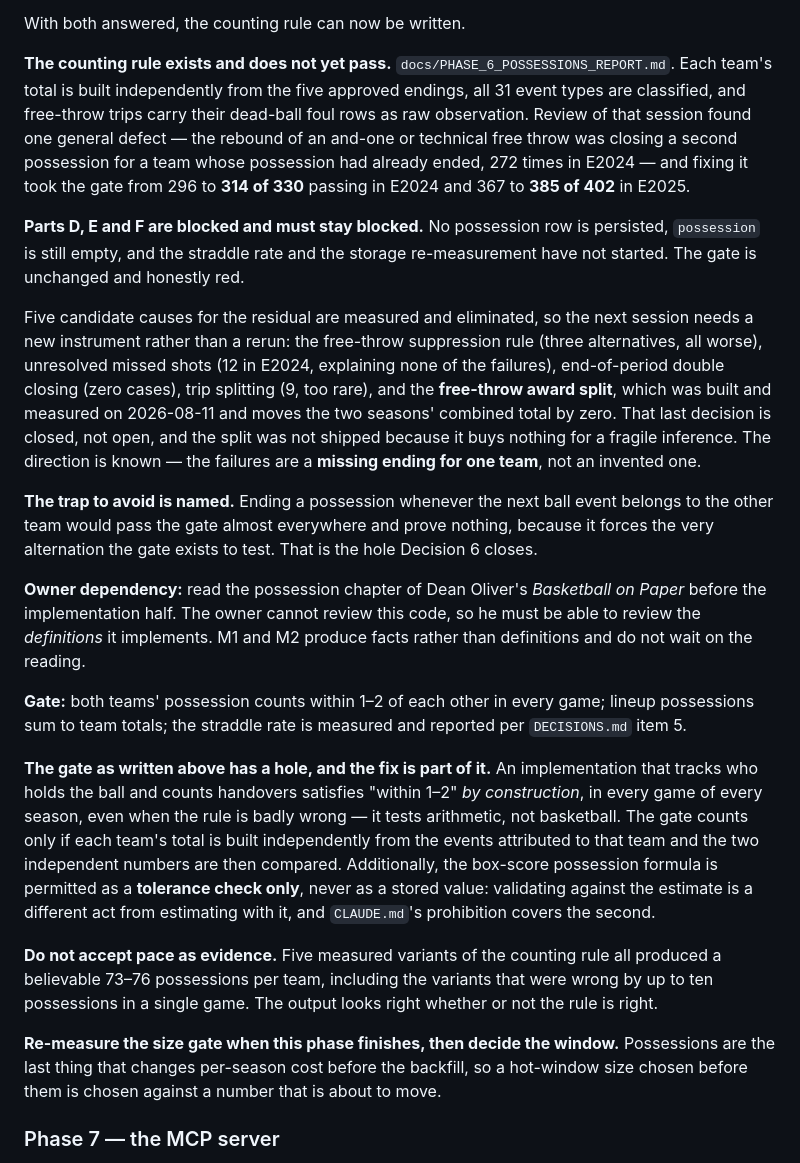
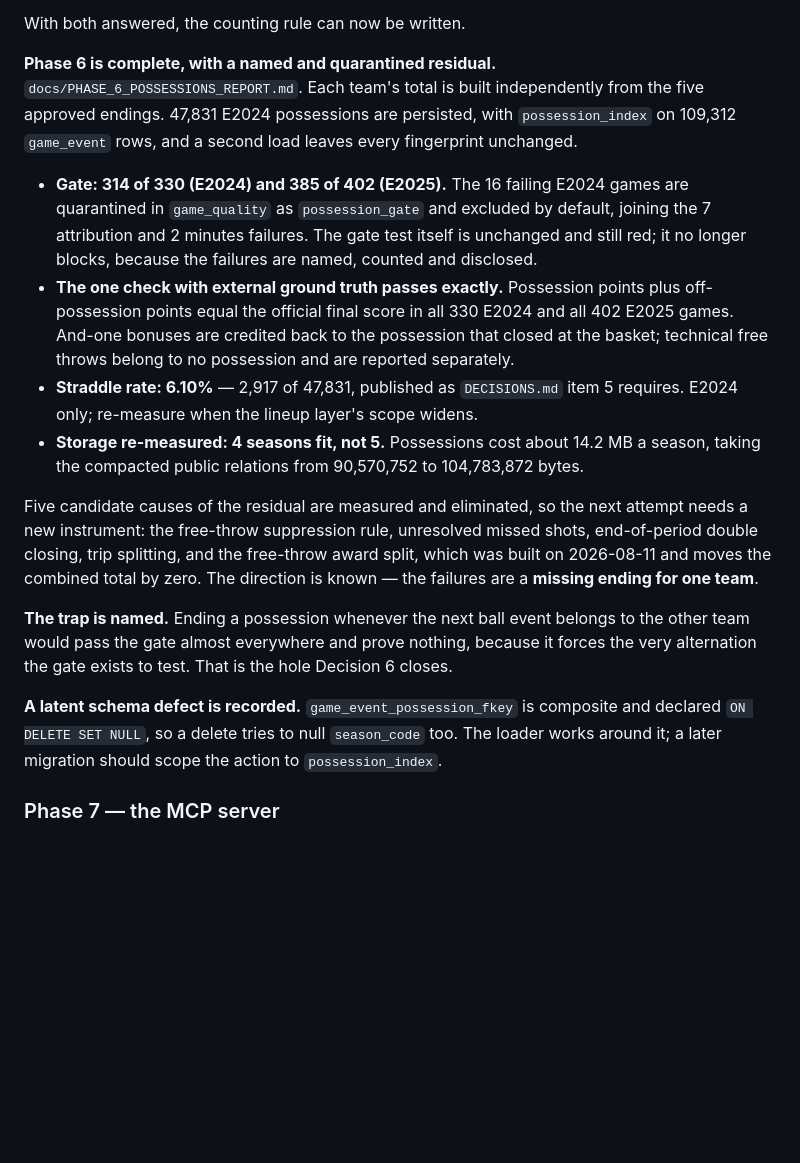
Before and after one commit to egemeny13/euroleague-analytics, a Markdown page: ROADMAP.md, the part around the change. Drawn GitHub-style; blank space fills up the shorter version.

```diff
--- a/ROADMAP.md
+++ b/ROADMAP.md
@@ -176,62 +176,43 @@ E2024 and E2025 independently.
 
 With both answered, the counting rule can now be written.
 
-**The counting rule exists and does not yet pass.**
+**Phase 6 is complete, with a named and quarantined residual.**
 `docs/PHASE_6_POSSESSIONS_REPORT.md`. Each team's total is built independently
-from the five approved endings, all 31 event types are classified, and free-throw
-trips carry their dead-ball foul rows as raw observation. Review of that session
-found one general defect — the rebound of an and-one or technical free throw was
-closing a second possession for a team whose possession had already ended, 272
-times in E2024 — and fixing it took the gate from 296 to **314 of 330** passing
-in E2024 and 367 to **385 of 402** in E2025.
+from the five approved endings. 47,831 E2024 possessions are persisted, with
+`possession_index` on 109,312 `game_event` rows, and a second load leaves every
+fingerprint unchanged.
 
-**Parts D, E and F are blocked and must stay blocked.** No possession row is
-persisted, `possession` is still empty, and the straddle rate and the storage
-re-measurement have not started. The gate is unchanged and honestly red.
+- **Gate: 314 of 330 (E2024) and 385 of 402 (E2025).** The 16 failing E2024
+  games are quarantined in `game_quality` as `possession_gate` and excluded by
+  default, joining the 7 attribution and 2 minutes failures. The gate test
+  itself is unchanged and still red; it no longer blocks, because the failures
+  are named, counted and disclosed.
+- **The one check with external ground truth passes exactly.** Possession points
+  plus off-possession points equal the official final score in all 330 E2024 and
+  all 402 E2025 games. And-one bonuses are credited back to the possession that
+  closed at the basket; technical free throws belong to no possession and are
+  reported separately.
+- **Straddle rate: 6.10%** — 2,917 of 47,831, published as `DECISIONS.md` item 5
+  requires. E2024 only; re-measure when the lineup layer's scope widens.
+- **Storage re-measured: 4 seasons fit, not 5.** Possessions cost about 14.2 MB
+  a season, taking the compacted public relations from 90,570,752 to
+  104,783,872 bytes.
 
-Five candidate causes for the residual are measured and eliminated, so the next
-session needs a new instrument rather than a rerun: the free-throw suppression
-rule (three alternatives, all worse), unresolved missed shots (12 in E2024,
-explaining none of the failures), end-of-period double closing (zero cases),
-trip splitting (9, too rare), and the **free-throw award split**, which was
-built and measured on 2026-08-11 and moves the two seasons' combined total by
-zero. That last decision is closed, not open, and the split was not shipped
-because it buys nothing for a fragile inference. The direction is known — the
-failures are a **missing ending for one team**, not an invented one.
+Five candidate causes of the residual are measured and eliminated, so the next
+attempt needs a new instrument: the free-throw suppression rule, unresolved
+missed shots, end-of-period double closing, trip splitting, and the free-throw
+award split, which was built on 2026-08-11 and moves the combined total by zero.
+The direction is known — the failures are a **missing ending for one team**.
 
-**The trap to avoid is named.** Ending a possession whenever the next ball event
-belongs to the other team would pass the gate almost everywhere and prove
-nothing, because it forces the very alternation the gate exists to test. That is
-the hole Decision 6 closes.
+**The trap is named.** Ending a possession whenever the next ball event belongs
+to the other team would pass the gate almost everywhere and prove nothing,
+because it forces the very alternation the gate exists to test. That is the hole
+Decision 6 closes.
 
-**Owner dependency:** read the possession chapter of Dean Oliver's *Basketball
-on Paper* before the implementation half. The owner cannot review this code, so
-he must be able to review the *definitions* it implements. M1 and M2 produce
-facts rather than definitions and do not wait on the reading.
-
-**Gate:** both teams' possession counts within 1–2 of each other in every game;
-lineup possessions sum to team totals; the straddle rate is measured and
-reported per `DECISIONS.md` item 5.
-
-**The gate as written above has a hole, and the fix is part of it.** An
-implementation that tracks who holds the ball and counts handovers satisfies
-"within 1–2" *by construction*, in every game of every season, even when the
-rule is badly wrong — it tests arithmetic, not basketball. The gate counts only
-if each team's total is built independently from the events attributed to that
-team and the two independent numbers are then compared. Additionally, the
-box-score possession formula is permitted as a **tolerance check only**, never
-as a stored value: validating against the estimate is a different act from
-estimating with it, and `CLAUDE.md`'s prohibition covers the second.
-
-**Do not accept pace as evidence.** Five measured variants of the counting rule
-all produced a believable 73–76 possessions per team, including the variants
-that were wrong by up to ten possessions in a single game. The output looks
-right whether or not the rule is right.
-
-**Re-measure the size gate when this phase finishes, then decide the window.**
-Possessions are the last thing that changes per-season cost before the backfill,
-so a hot-window size chosen before them is chosen against a number that is about
-to move.
+**A latent schema defect is recorded.** `game_event_possession_fkey` is composite
+and declared `ON DELETE SET NULL`, so a delete tries to null `season_code` too.
+The loader works around it; a later migration should scope the action to
+`possession_index`.
 
 ### Phase 7 — the MCP server
 A thin query layer over pre-computed tables. No computation at query time.
```
Also changed, not shown: docs/PHASE_6_POSSESSIONS_REPORT.md (+105 -15 lines).
